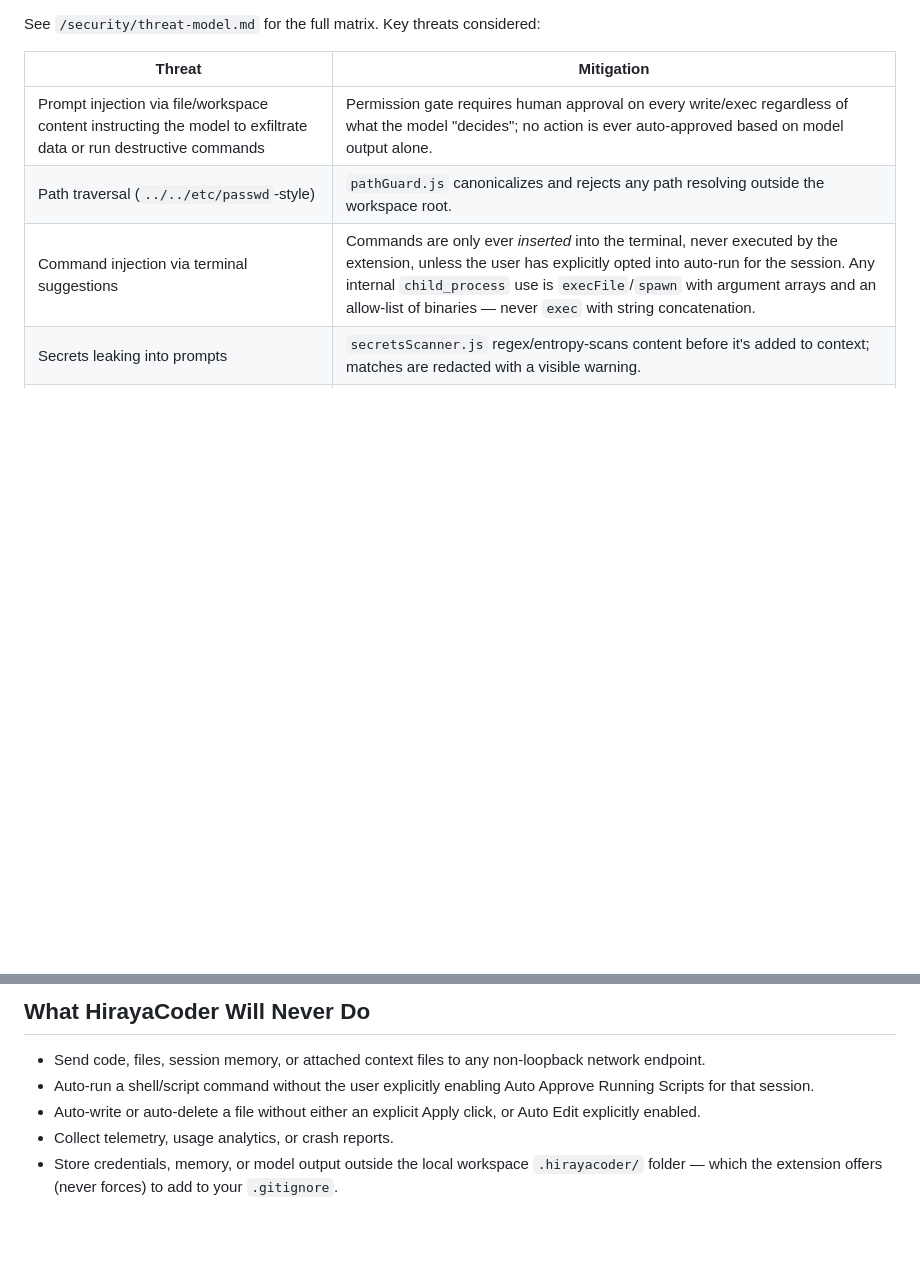
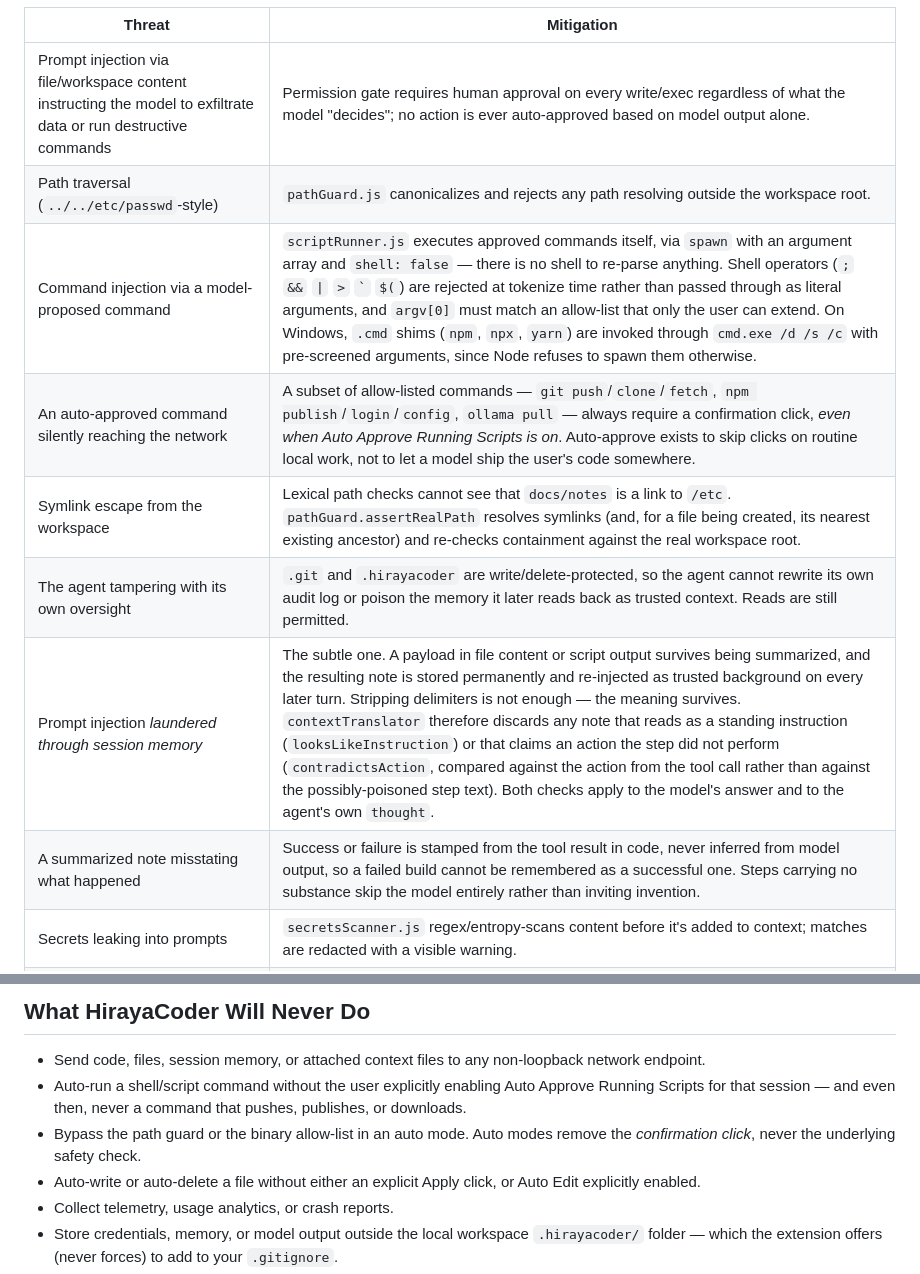
Before and after one commit to jaymar921/HirayaCoder, a Markdown page: doc/SECURITY.md, 2 parts joined by grey strips. Drawn GitHub-style; blank space fills up the shorter version.

Commit message:
feat: Enhance security model with detailed command injection mitigations and path guard improvements

```diff
--- a/doc/SECURITY.md
+++ b/doc/SECURITY.md
@@ -17,7 +17,12 @@ See `/security/threat-model.md` for the full matrix. Key threats considered:
 |---|---|
 | Prompt injection via file/workspace content instructing the model to exfiltrate data or run destructive commands | Permission gate requires human approval on every write/exec regardless of what the model "decides"; no action is ever auto-approved based on model output alone. |
 | Path traversal (`../../etc/passwd`-style) | `pathGuard.js` canonicalizes and rejects any path resolving outside the workspace root. |
-| Command injection via terminal suggestions | Commands are only ever *inserted* into the terminal, never executed by the extension, unless the user has explicitly opted into auto-run for the session. Any internal `child_process` use is `execFile`/`spawn` with argument arrays and an allow-list of binaries — never `exec` with string concatenation. |
+| Command injection via a model-proposed command | `scriptRunner.js` executes approved commands itself, via `spawn` with an argument array and `shell: false` — there is no shell to re-parse anything. Shell operators (`;` `&&` <code>&#124;</code> `>` `` ` `` `$(`) are rejected at tokenize time rather than passed through as literal arguments, and `argv[0]` must match an allow-list that only the user can extend. On Windows, `.cmd` shims (`npm`, `npx`, `yarn`) are invoked through `cmd.exe /d /s /c` with pre-screened arguments, since Node refuses to spawn them otherwise. |
+| An auto-approved command silently reaching the network | A subset of allow-listed commands — `git push`/`clone`/`fetch`, `npm publish`/`login`/`config`, `ollama pull` — always require a confirmation click, *even when Auto Approve Running Scripts is on*. Auto-approve exists to skip clicks on routine local work, not to let a model ship the user's code somewhere. |
+| Symlink escape from the workspace | Lexical path checks cannot see that `docs/notes` is a link to `/etc`. `pathGuard.assertRealPath` resolves symlinks (and, for a file being created, its nearest existing ancestor) and re-checks containment against the real workspace root. |
+| The agent tampering with its own oversight | `.git` and `.hirayacoder` are write/delete-protected, so the agent cannot rewrite its own audit log or poison the memory it later reads back as trusted context. Reads are still permitted. |
+| Prompt injection *laundered through session memory* | The subtle one. A payload in file content or script output survives being summarized, and the resulting note is stored permanently and re-injected as trusted background on every later turn. Stripping delimiters is not enough — the meaning survives. `contextTranslator` therefore discards any note that reads as a standing instruction (`looksLikeInstruction`) or that claims an action the step did not perform (`contradictsAction`, compared against the action from the tool call rather than against the possibly-poisoned step text). Both checks apply to the model's answer and to the agent's own `thought`. |
+| A summarized note misstating what happened | Success or failure is stamped from the tool result in code, never inferred from model output, so a failed build cannot be remembered as a successful one. Steps carrying no substance skip the model entirely rather than inviting invention. |
 | Secrets leaking into prompts | `secretsScanner.js` regex/entropy-scans content before it's added to context; matches are redacted with a visible warning. |
 | Malicious/compromised npm dependency | Minimal dependency surface; every dependency justified in the threat model; `npm audit` run in CI. |
 | Webview XSS | Strict CSP (`default-src 'none'`, nonce'd scripts, no remote resources); no `innerHTML` with unsanitized model output — rendered via safe DOM APIs / sanitized markdown renderer. |
@@ -26,7 +31,8 @@ See `/security/threat-model.md` for the full matrix. Key threats considered:
 ## What HirayaCoder Will Never Do
 
 - Send code, files, session memory, or attached context files to any non-loopback network endpoint.
-- Auto-run a shell/script command without the user explicitly enabling Auto Approve Running Scripts for that session.
+- Auto-run a shell/script command without the user explicitly enabling Auto Approve Running Scripts for that session — and even then, never a command that pushes, publishes, or downloads.
+- Bypass the path guard or the binary allow-list in an auto mode. Auto modes remove the *confirmation click*, never the underlying safety check.
 - Auto-write or auto-delete a file without either an explicit Apply click, or Auto Edit explicitly enabled.
 - Collect telemetry, usage analytics, or crash reports.
 - Store credentials, memory, or model output outside the local workspace `.hirayacoder/` folder — which the extension offers (never forces) to add to your `.gitignore`.
```
